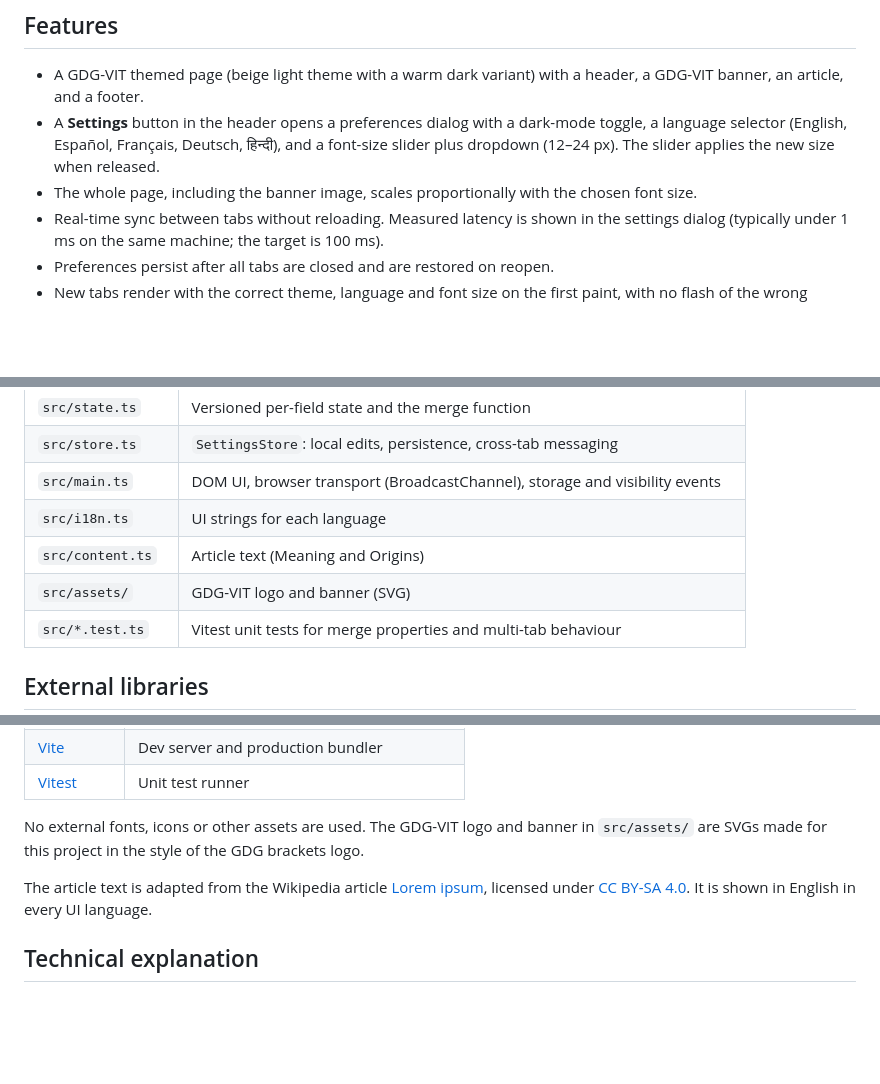
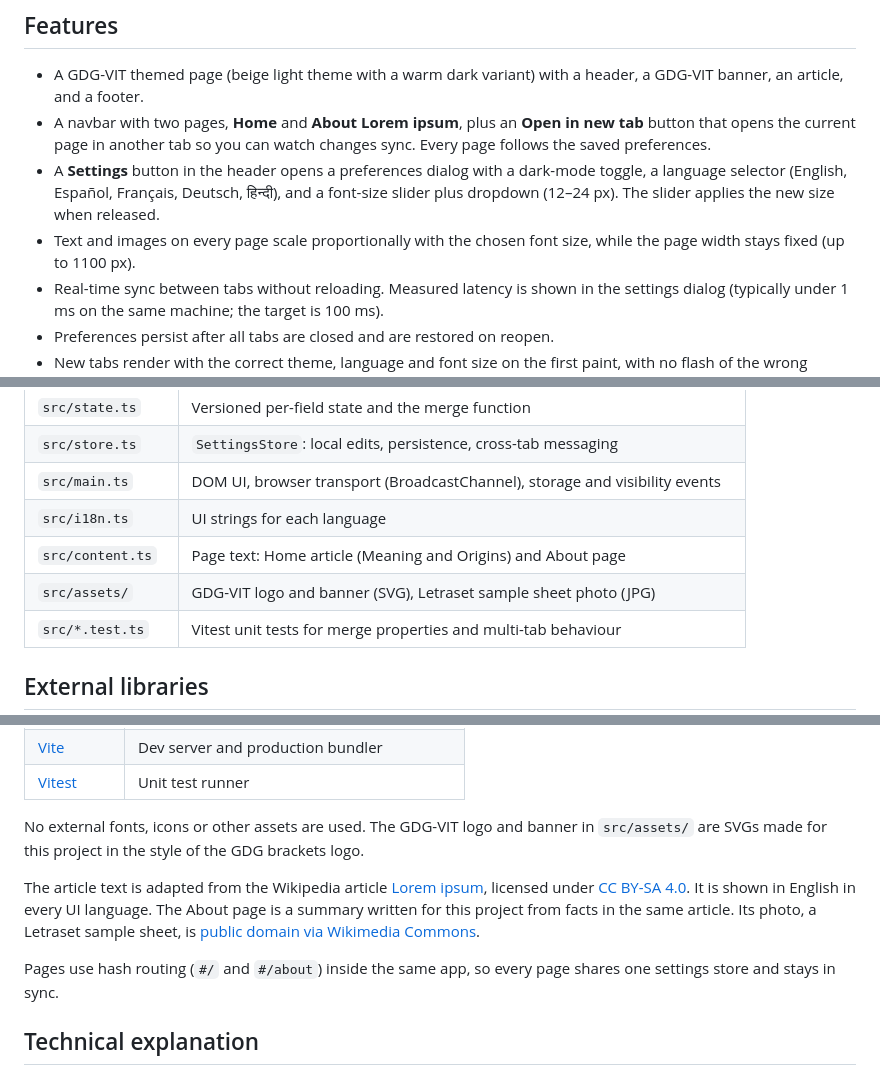
Before and after one commit to ayaankhatri/gdg-task, a Markdown page: README.md, 3 parts joined by grey strips. GitHub-like rendering; blank space fills up the shorter version.

Commit message:
docs: describe navbar, About page and image source

```diff
--- a/README.md
+++ b/README.md
@@ -5,8 +5,9 @@ GDG Tech Wildcard Entry, Frontend Task 1. A TypeScript web app that keeps user p
 ## Features
 
 - A GDG-VIT themed page (beige light theme with a warm dark variant) with a header, a GDG-VIT banner, an article, and a footer.
+- A navbar with two pages, **Home** and **About Lorem ipsum**, plus an **Open in new tab** button that opens the current page in another tab so you can watch changes sync. Every page follows the saved preferences.
 - A **Settings** button in the header opens a preferences dialog with a dark-mode toggle, a language selector (English, Español, Français, Deutsch, हिन्दी), and a font-size slider plus dropdown (12–24 px). The slider applies the new size when released.
-- The whole page, including the banner image, scales proportionally with the chosen font size.
+- Text and images on every page scale proportionally with the chosen font size, while the page width stays fixed (up to 1100 px).
 - Real-time sync between tabs without reloading. Measured latency is shown in the settings dialog (typically under 1 ms on the same machine; the target is 100 ms).
 - Preferences persist after all tabs are closed and are restored on reopen.
 - New tabs render with the correct theme, language and font size on the first paint, with no flash of the wrong theme.
@@ -51,8 +52,8 @@ npm test
 | `src/store.ts` | `SettingsStore`: local edits, persistence, cross-tab messaging |
 | `src/main.ts` | DOM UI, browser transport (BroadcastChannel), storage and visibility events |
 | `src/i18n.ts` | UI strings for each language |
-| `src/content.ts` | Article text (Meaning and Origins) |
-| `src/assets/` | GDG-VIT logo and banner (SVG) |
+| `src/content.ts` | Page text: Home article (Meaning and Origins) and About page |
+| `src/assets/` | GDG-VIT logo and banner (SVG), Letraset sample sheet photo (JPG) |
 | `src/*.test.ts` | Vitest unit tests for merge properties and multi-tab behaviour |
 
 ## External libraries
@@ -67,7 +68,9 @@ The app has no runtime dependencies. Everything it ships uses browser APIs only
 
 No external fonts, icons or other assets are used. The GDG-VIT logo and banner in `src/assets/` are SVGs made for this project in the style of the GDG brackets logo.
 
-The article text is adapted from the Wikipedia article [Lorem ipsum](https://en.wikipedia.org/wiki/Lorem_ipsum), licensed under [CC BY-SA 4.0](https://creativecommons.org/licenses/by-sa/4.0/). It is shown in English in every UI language.
+The article text is adapted from the Wikipedia article [Lorem ipsum](https://en.wikipedia.org/wiki/Lorem_ipsum), licensed under [CC BY-SA 4.0](https://creativecommons.org/licenses/by-sa/4.0/). It is shown in English in every UI language. The About page is a summary written for this project from facts in the same article. Its photo, a Letraset sample sheet, is [public domain via Wikimedia Commons](https://commons.wikimedia.org/wiki/File:Letraset_Lorem_Ipsum.jpg).
+
+Pages use hash routing (`#/` and `#/about`) inside the same app, so every page shares one settings store and stays in sync.
 
 ## Technical explanation
 
```
